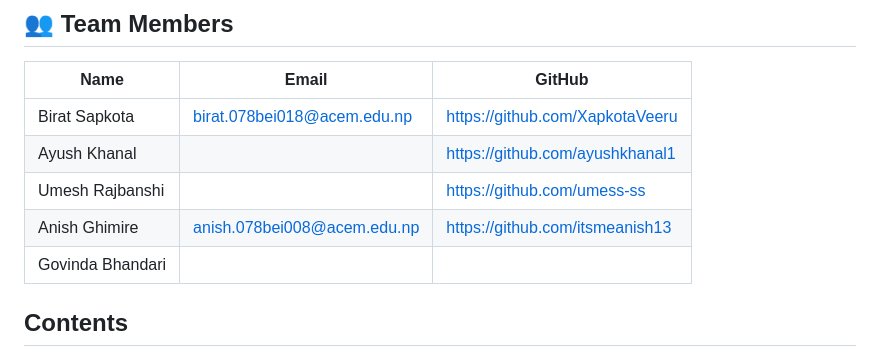
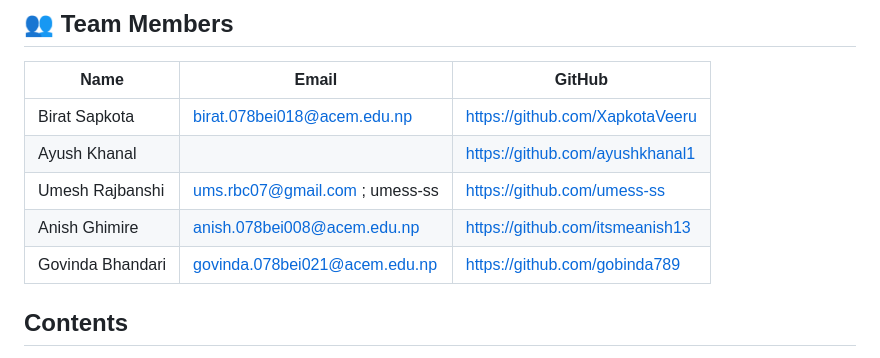
Before and after one commit to XapkotaVeeru/US-Nepal-Hackathon-, a Markdown page: README.md, the part around the change. Drawn GitHub-style.

Commit message:
Update contact information for team members

```diff
--- a/README.md
+++ b/README.md
@@ -24,9 +24,9 @@ Important: this project is a peer-support tool, not a replacement for profession
 |------|-------|--------|
 | Birat Sapkota | birat.078bei018@acem.edu.np | https://github.com/XapkotaVeeru |
 | Ayush Khanal|  | https://github.com/ayushkhanal1 |
-| Umesh Rajbanshi |  | https://github.com/umess-ss |
+| Umesh Rajbanshi | ums.rbc07@gmail.com ; umess-ss | https://github.com/umess-ss |
 | Anish Ghimire | anish.078bei008@acem.edu.np | https://github.com/itsmeanish13 |
-| Govinda Bhandari |  |  |
+| Govinda Bhandari | govinda.078bei021@acem.edu.np | https://github.com/gobinda789 |
 
 ## Contents
 
```
